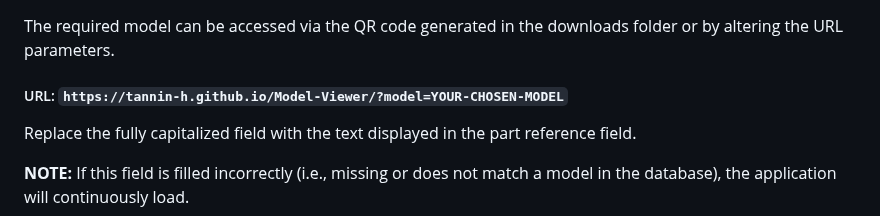
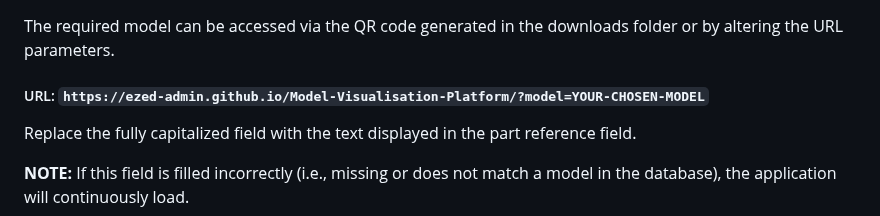
Before and after one commit to eZED-Admin/Model-Visualisation-Platform, a Markdown page: readme.md, the part around the change. GitHub-like rendering.

```diff
--- a/readme.md
+++ b/readme.md
@@ -18,7 +18,7 @@ The HTML content is deployed via GitHub Pages under the "pages" branch.
 
 The required model can be accessed via the QR code generated in the downloads folder or by altering the URL parameters.
 
-##### URL: `https://tannin-h.github.io/Model-Viewer/?model=YOUR-CHOSEN-MODEL`
+##### URL: `https://ezed-admin.github.io/Model-Visualisation-Platform/?model=YOUR-CHOSEN-MODEL`
 
 Replace the fully capitalized field with the text displayed in the part reference field.
 
```
